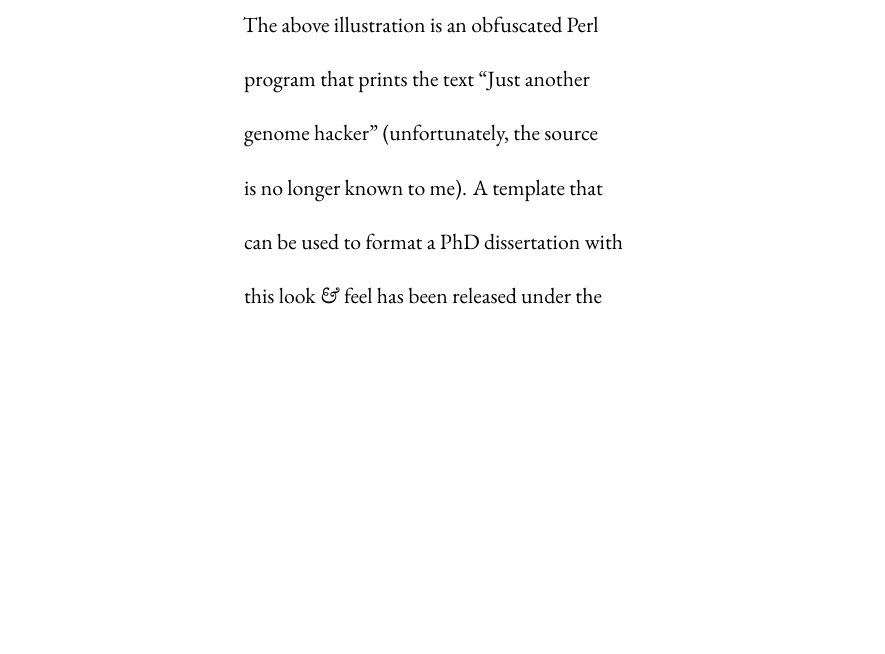
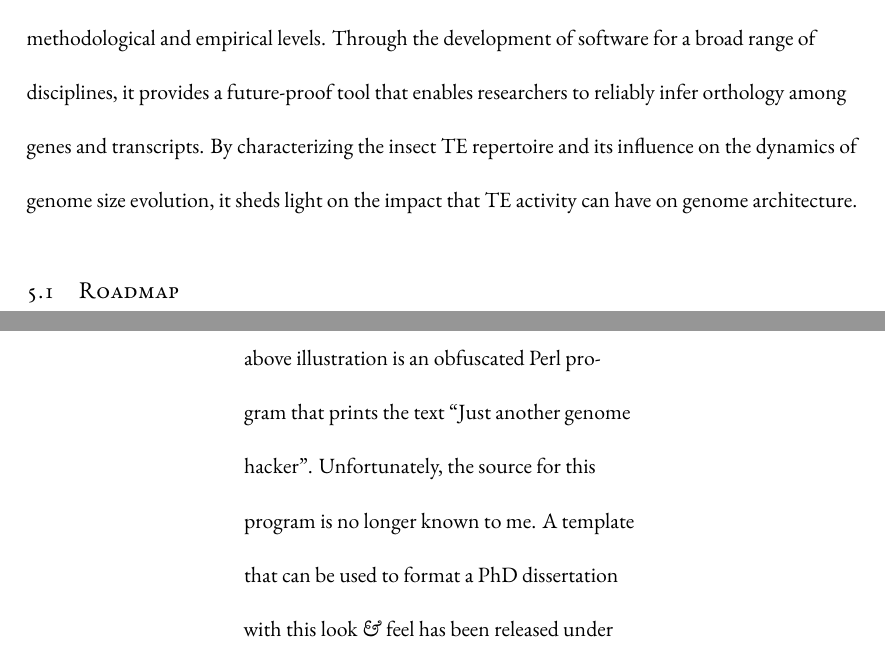
Before and after one commit to mptrsen/dissertation, a LaTeX thesis (dissertation.tex, which reads chapters/conclusion.tex, endmatter/colophon.tex): part of page 112 of 112 before the commit and two parts of pages 69 and 112 of 112 after it, the two joined at a grey line, cut at the place of the change, the shorter picture padded with empty space. Compiled offline with XeLaTeX.

Commit message:
Start writing conclusion paragraph

```diff
--- a/chapters/conclusion.tex
+++ b/chapters/conclusion.tex
@@ -1,3 +1,14 @@
 %!TEX root = ../dissertation.tex
 \chapter{General Conclusion}
 \label{conclusion}
+
+The research that comprises the present thesis has added to the body of
+current knowledge on both methodological and empirical levels. Through
+the development of software for a broad range of disciplines, it
+provides a future-proof tool that enables researchers to reliably infer
+orthology among genes and transcripts. By characterizing the insect TE
+repertoire and its influence on the dynamics of genome size evolution,
+it sheds light on the impact that TE activity can have on genome
+architecture.
+
+\section{Roadmap}
--- a/endmatter/colophon.tex
+++ b/endmatter/colophon.tex
@@ -13,5 +13,5 @@
 % \vspace*{200pt}
 
 \begin{center}
-\parbox{200pt}{\lettrine[lines=3,slope=-2pt,nindent=-4pt]{\textcolor{SchoolColor}{T}}{ his thesis was typeset} using \LaTeX, originally developed by Leslie Lamport and based on Donald Knuth's \TeX. The body text is set in 11 point Egenolff-Berner Garamond, a revival of Claude Garamont's humanist typeface. The above illustration is an obfuscated Perl program that prints the text ``Just another genome hacker'' (unfortunately, the source is no longer known to me). A template that can be used to format a PhD dissertation with this look \textit{\&} feel has been released under the permissive \textsc{agpl} license, and can be found online at \href{https://github.com/suchow/Dissertate}{github.com/suchow/Dissertate} or from its lead author, Jordan Suchow, at \href{mailto:suchow@post.harvard.edu}{suchow@post.harvard.edu}.}
+\parbox{200pt}{\lettrine[lines=3,slope=-2pt,nindent=-4pt]{\textcolor{SchoolColor}{T}}{ his thesis was typeset} using \LaTeX, originally developed by Leslie Lamport and based on Donald Knuth's \TeX. The body text is set in 11 point Egenolff-Berner Garamond, a revival of Claude Garamont's humanist typeface. The above illustration is an obfuscated Perl program that prints the text ``Just another genome hacker''. Unfortunately, the source for this program is no longer known to me. A template that can be used to format a PhD dissertation with this look \textit{\&} feel has been released under the permissive \textsc{agpl} license, and can be found online at \href{https://github.com/suchow/Dissertate}{github.com/suchow/Dissertate} or from its lead author, Jordan Suchow, at \href{mailto:suchow@post.harvard.edu}{suchow@post.harvard.edu}.}
 \end{center}
```
Also changed, not shown: references.bib (+2 -2 lines).
